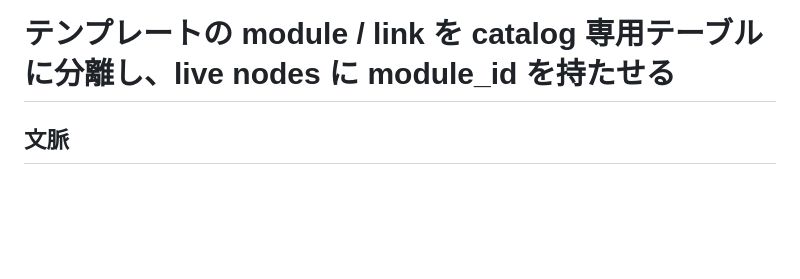
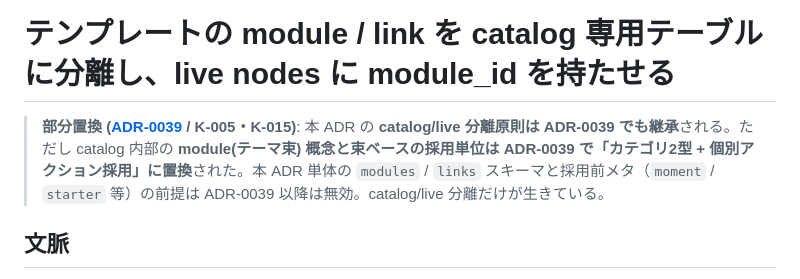
Before and after one commit to nokku-dev/knockon, a Markdown page: docs/decisions/0030-template-module-link-data-model.md, the part around the change. Drawn GitHub-style; blank space fills up the shorter version.

```diff
--- a/docs/decisions/0030-template-module-link-data-model.md
+++ b/docs/decisions/0030-template-module-link-data-model.md
@@ -9,6 +9,8 @@ superseded-by: []
 ---
 
 # テンプレートの module / link を catalog 専用テーブルに分離し、live nodes に module_id を持たせる
+
+> **部分置換 ([ADR-0039](0039-catalog-restructure-modules-to-categories.md) / K-005・K-015)**: 本 ADR の **catalog/live 分離原則は ADR-0039 でも継承**される。ただし catalog 内部の **module(テーマ束) 概念と束ベースの採用単位は ADR-0039 で「カテゴリ2型 + 個別アクション採用」に置換**された。本 ADR 単体の `modules` / `links` スキーマと採用前メタ（`moment` / `starter` 等）の前提は ADR-0039 以降は無効。catalog/live 分離だけが生きている。
 
 ## 文脈
 
```
Also changed, not shown: docs/decisions/0039-catalog-restructure-modules-to-categories.md (added, +94 -0 lines), docs/template-modules-spec.md (+2 -0 lines).
